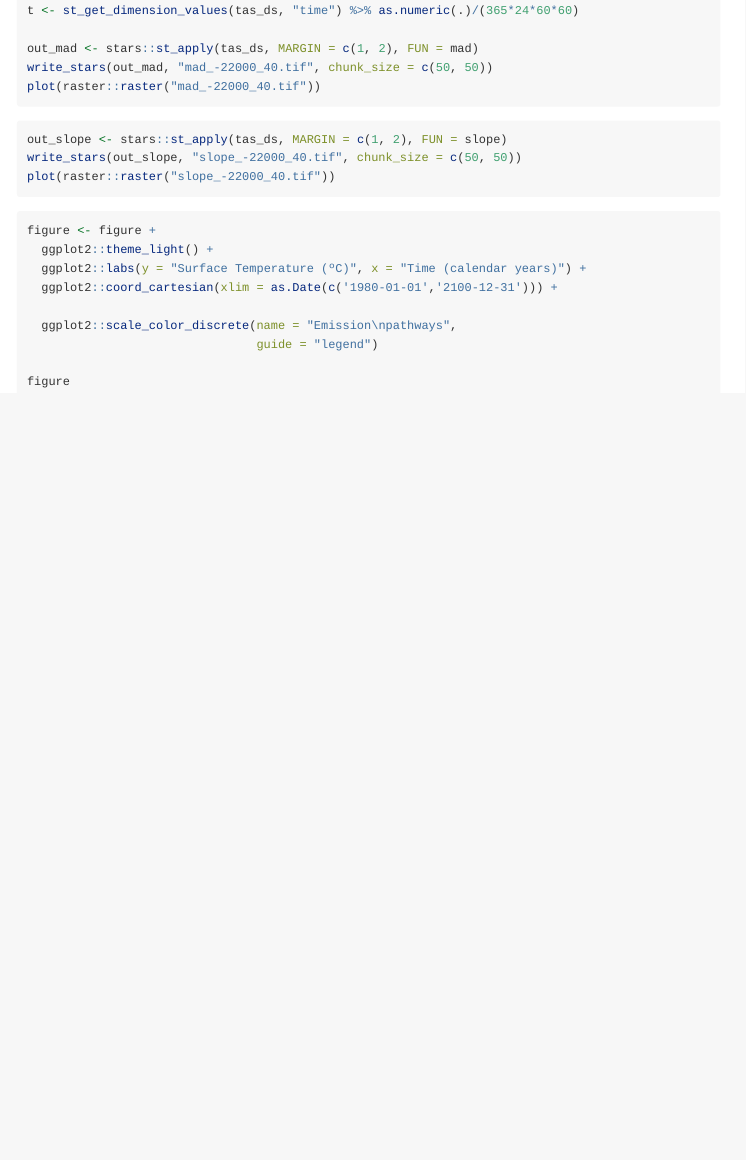
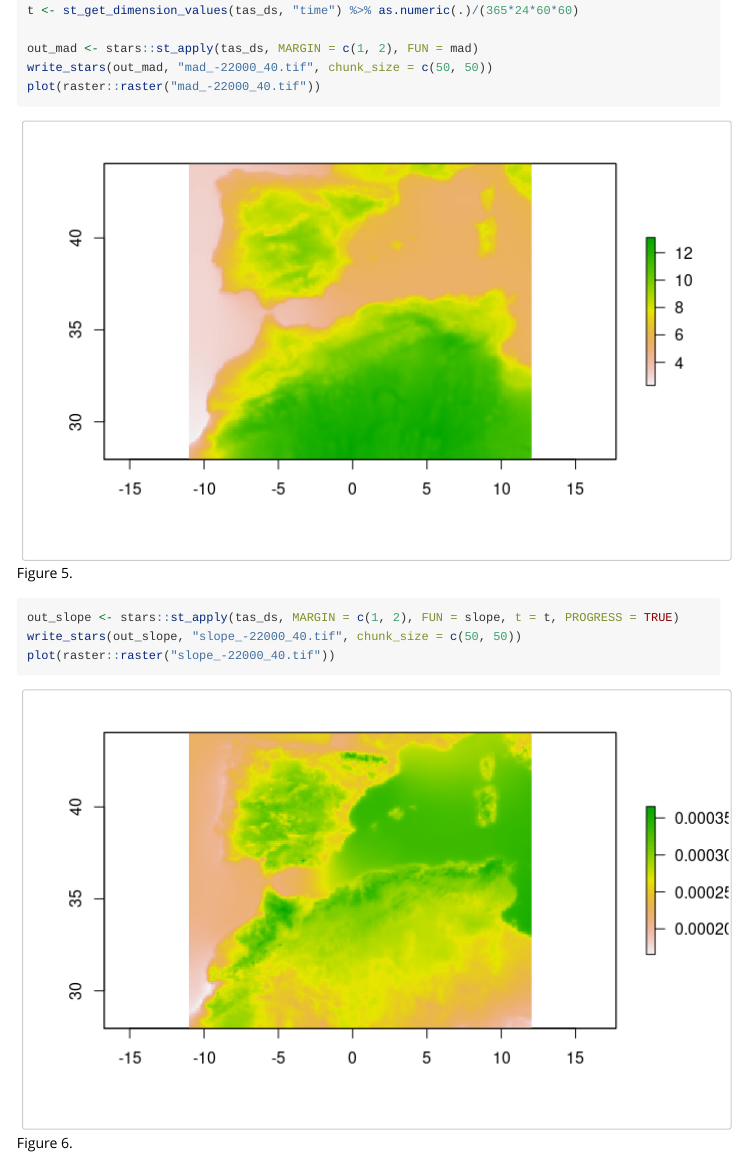
Before and after one commit to dinilu/dsclimtools, an R Markdown document (vignettes/a3_dsclim_maps.Rmd): the page in a window 1100 px wide, from 2800 px down. Rendered offline with R 4.5, knitr and Pandoc, with nearby package versions.

Commit message:
Finish vign a3

````diff
--- a/vignettes/a3_dsclim_maps.Rmd
+++ b/vignettes/a3_dsclim_maps.Rmd
@@ -97,26 +97,13 @@ write_stars(out_mad, "mad_-22000_40.tif", chunk_size = c(50, 50))
 plot(raster::raster("mad_-22000_40.tif"))
 ```
 
-<!-- ![Figure 5.](figures/a3/a3_fig_p3_mad.png) -->
+![Figure 5.](figures/a3/a3_fig_p3_mad.png)
 
 
 ```{r}
-out_slope <- stars::st_apply(tas_ds, MARGIN = c(1, 2), FUN = slope)
+out_slope <- stars::st_apply(tas_ds, MARGIN = c(1, 2), FUN = slope, t = t, PROGRESS = TRUE)
 write_stars(out_slope, "slope_-22000_40.tif", chunk_size = c(50, 50))
 plot(raster::raster("slope_-22000_40.tif"))
 ```
 
-<!-- ![Figure 6.](figures/a3/a3_fig_p3_slope.png) -->
-
-
-```{r improve_plot}
-figure <- figure +
-  ggplot2::theme_light() +
-  ggplot2::labs(y = "Surface Temperature (ºC)", x = "Time (calendar years)") +
-  ggplot2::coord_cartesian(xlim = as.Date(c('1980-01-01','2100-12-31'))) +
-
-  ggplot2::scale_color_discrete(name = "Emission\npathways",
-                                guide = "legend")
-
-figure
-```
+![Figure 6.](figures/a3/a3_fig_p3_slope.png)
````
Also changed, not shown: vignettes/figures/a3/a3_fig_p3_mad.png (added), vignettes/figures/a3/a3_fig_p3_slope.png (added), 2 other files.
